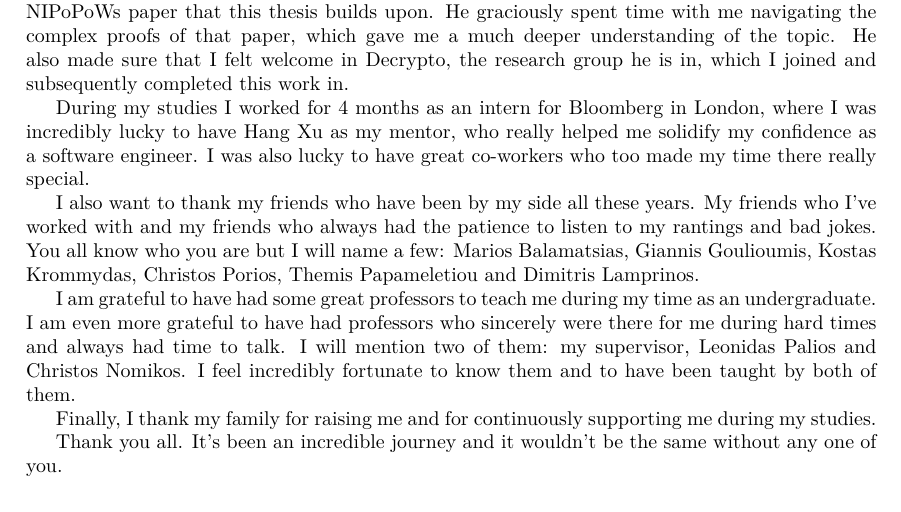
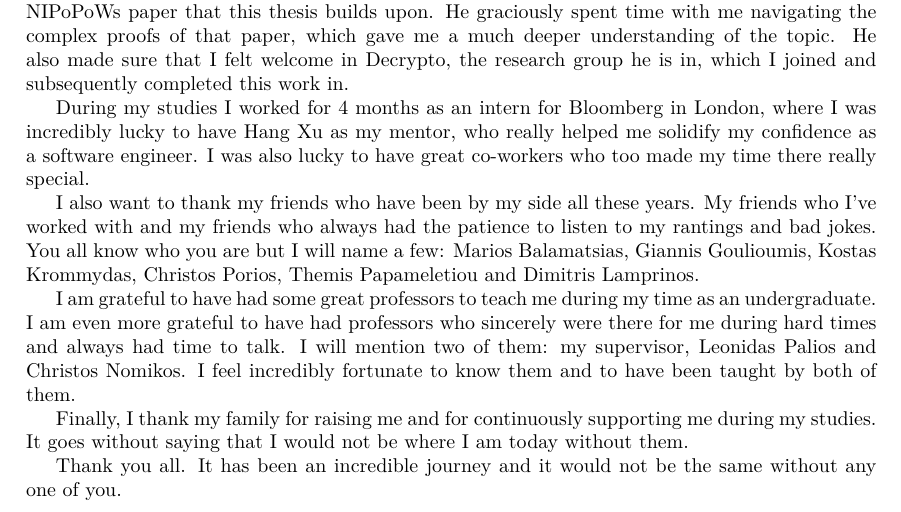
Before and after one commit to gtklocker/thesis, a LaTeX thesis (paper.tex): part of page 4 of 52, cut so that both start at the same text. Compiled offline with pdfLaTeX.

Commit message:
improve ack

```diff
--- a/paper.tex
+++ b/paper.tex
@@ -28,9 +28,9 @@ I also want to thank my friends who have been by my side all these years. My fri
 
 I am grateful to have had some great professors to teach me during my time as an undergraduate. I am even more grateful to have had professors who sincerely were there for me during hard times and always had time to talk. I will mention two of them: my supervisor, Leonidas Palios and Christos Nomikos. I feel incredibly fortunate to know them and to have been taught by both of them.
 
-Finally, I thank my family for raising me and for continuously supporting me during my studies.
+Finally, I thank my family for raising me and for continuously supporting me during my studies. It goes without saying that I would not be where I am today without them.
 
-Thank you all. It's been an incredible journey and it wouldn't be the same without any one of you.
+Thank you all. It has been an incredible journey and it would not be the same without any one of you.
 
 \thispagestyle{empty}
 \newpage
```
